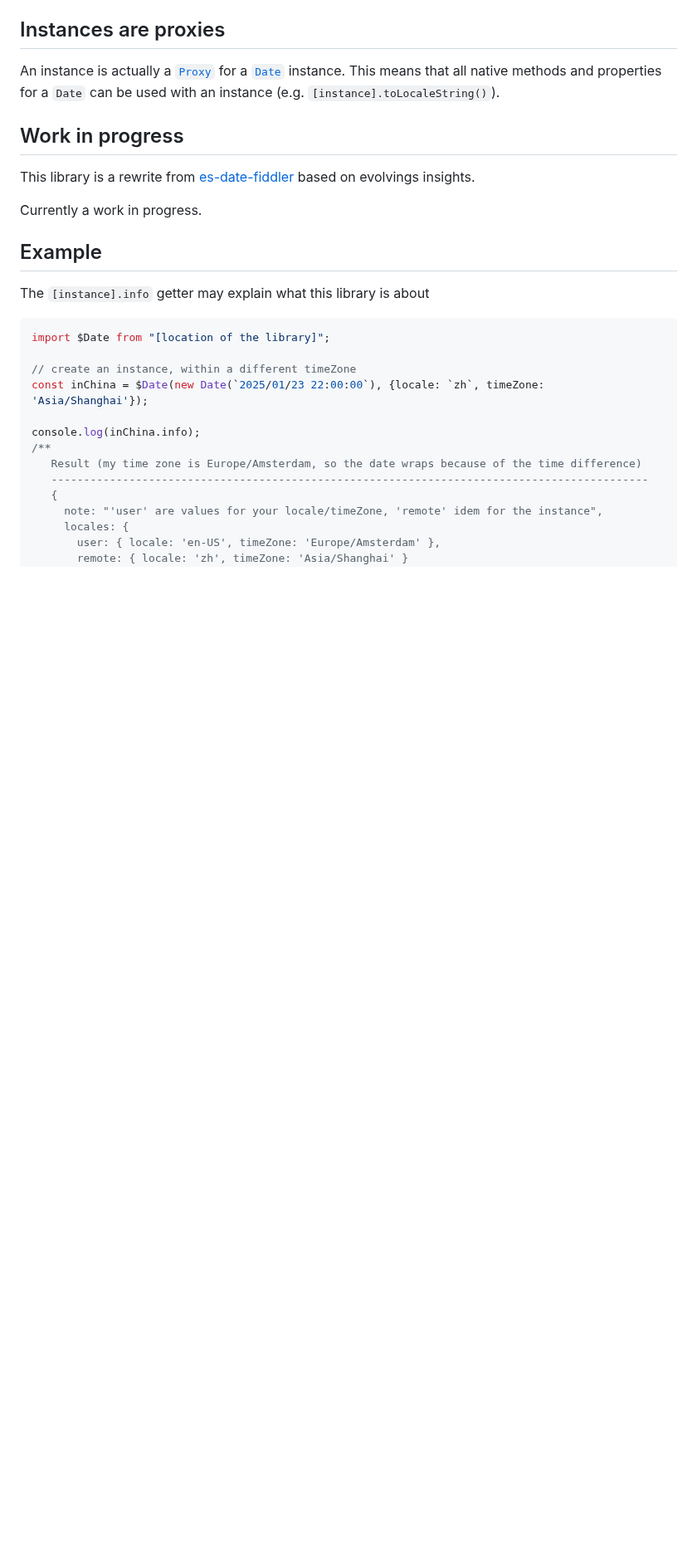
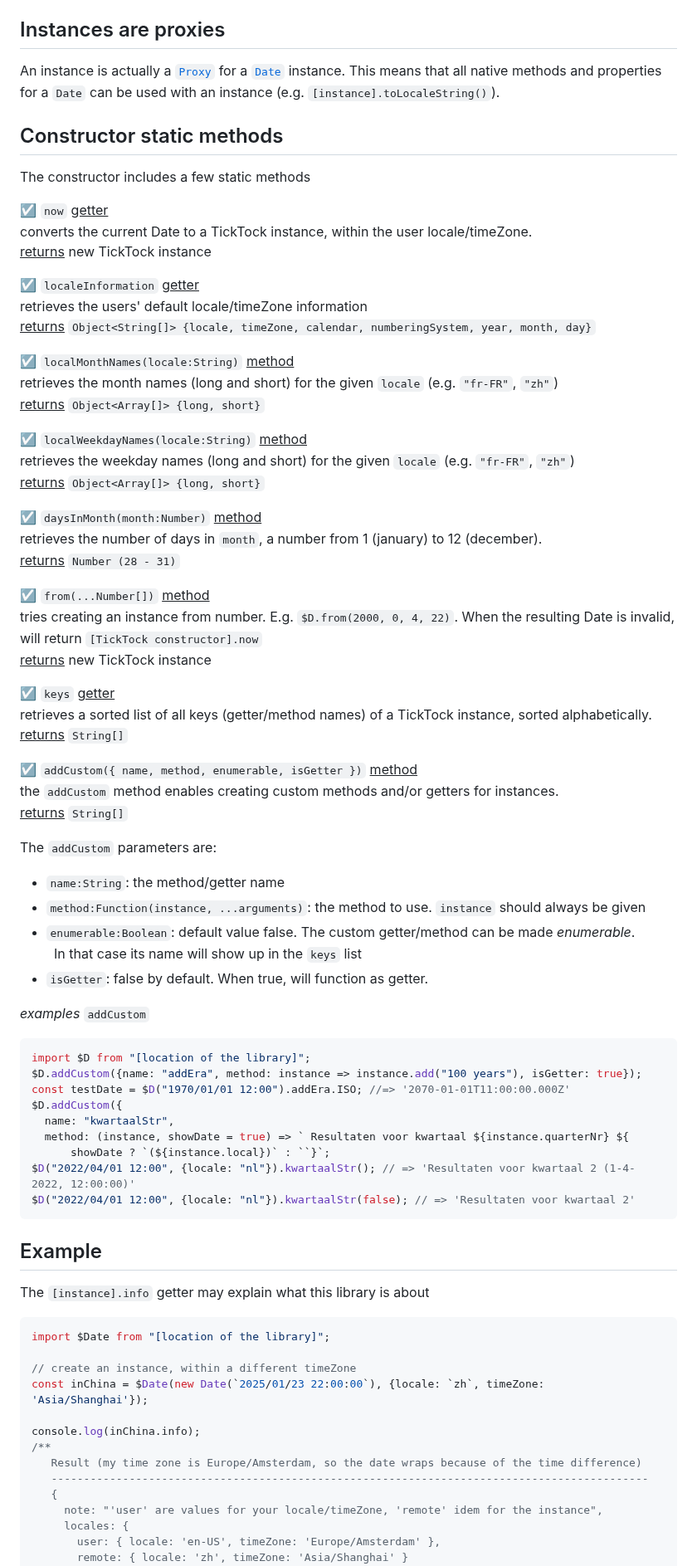
Before and after one commit to KooiInc/ticktock.js, a Markdown page: README.md, the part around one of its changes. Shown at 83% size. GitHub-like rendering; blank space fills up the shorter version.

Commit message:
add ctor statics to readme

````diff
--- a/README.md
+++ b/README.md
@@ -31,10 +39,61 @@ An instance is actually a [`Proxy`](https://developer.mozilla.org/en-US/docs/Web
 for a [`Date`](https://developer.mozilla.org/en-US/docs/Web/JavaScript/Reference/Global_Objects/Date) instance.
 This means that all native methods and properties for a `Date` can be used with an instance (e.g. `[instance].toLocaleString()`).
 
-## Work in progress
-This library is a rewrite from [es-date-fiddler](https://github.com/KooiInc/es-date-fiddler) based on evolvings insights.
+## Constructor static methods
+The constructor includes a few static methods
 
-Currently a work in progress.
+☑️ `now` <ins>getter</ins>
+<br>converts the current Date to a TickTock instance, within the user locale/timeZone.
+<br><ins>returns</ins> new TickTock instance
+
+☑️ `localeInformation` <ins>getter</ins>
+<br>retrieves the users' default locale/timeZone information
+<br><ins>returns</ins> `Object<String[]> {locale, timeZone, calendar, numberingSystem, year, month, day}`
+
+☑️ `localMonthNames(locale:String)` <ins>method</ins>
+<br>retrieves the month names (long and short) for the given `locale` (e.g. `"fr-FR"`, `"zh"`)
+<br><ins>returns</ins> `Object<Array[]> {long, short}`
+
+☑️ `localWeekdayNames(locale:String)` <ins>method</ins>
+<br>retrieves the weekday names (long and short) for the given `locale` (e.g. `"fr-FR"`, `"zh"`)
+<br><ins>returns</ins> `Object<Array[]> {long, short}`
+
+☑️ `daysInMonth(month:Number)` <ins>method</ins>
+<br>retrieves the number of days in `month`, a number from 1 (january) to 12 (december).
+<br><ins>returns</ins> `Number (28 - 31)`
+
+☑️ `from(...Number[])` <ins>method</ins>
+<br>tries creating an instance from number. E.g. `$D.from(2000, 0, 4, 22)`. When the resulting
+Date is invalid, will return `[TickTock constructor].now`
+<br><ins>returns</ins>  new TickTock instance
+
+☑️ `keys` <ins>getter</ins>
+<br>retrieves a sorted list of all keys (getter/method names) of a TickTock instance, sorted alphabetically.
+<br><ins>returns</ins> `String[]`
+
+☑️ `addCustom({ name, method, enumerable, isGetter })` <ins>method</ins>
+<br>the `addCustom` method enables creating custom methods and/or getters for instances.
+<br><ins>returns</ins> `String[]`
+
+The `addCustom` parameters are:
+- `name:String`: the method/getter name
+- `method:Function(instance, ...arguments)`: the method to use. `instance` should always be given
+- `enumerable:Boolean`: default value false. The custom getter/method can be made *enumerable*.
+   &nbsp;&nbsp;In that case its name will show up in the `keys` list
+- `isGetter`: false by default. When true, will function as getter.
+
+*examples* `addCustom`
+```javascript
+import $D from "[location of the library]";
+$D.addCustom({name: "addEra", method: instance => instance.add("100 years"), isGetter: true});
+const testDate = $D("1970/01/01 12:00").addEra.ISO; //=> '2070-01-01T11:00:00.000Z'
+$D.addCustom({
+  name: "kwartaalStr",
+  method: (instance, showDate = true) => ` Resultaten voor kwartaal ${instance.quarterNr} ${
+      showDate ? `(${instance.local})` : ``}`;
+$D("2022/04/01 12:00", {locale: "nl"}).kwartaalStr(); // => 'Resultaten voor kwartaal 2 (1-4-2022, 12:00:00)'
+$D("2022/04/01 12:00", {locale: "nl"}).kwartaalStr(false); // => 'Resultaten voor kwartaal 2'
+```
 
 ## Example
 
````
Also changed, not shown: other parts of README.md (+10 -2 lines).
